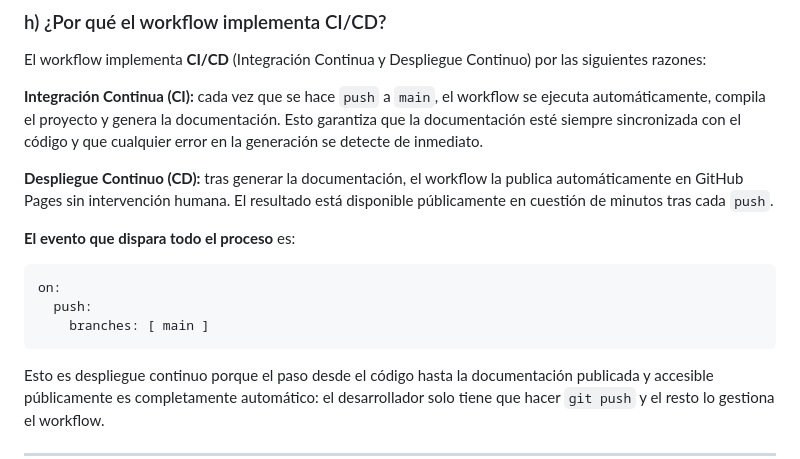
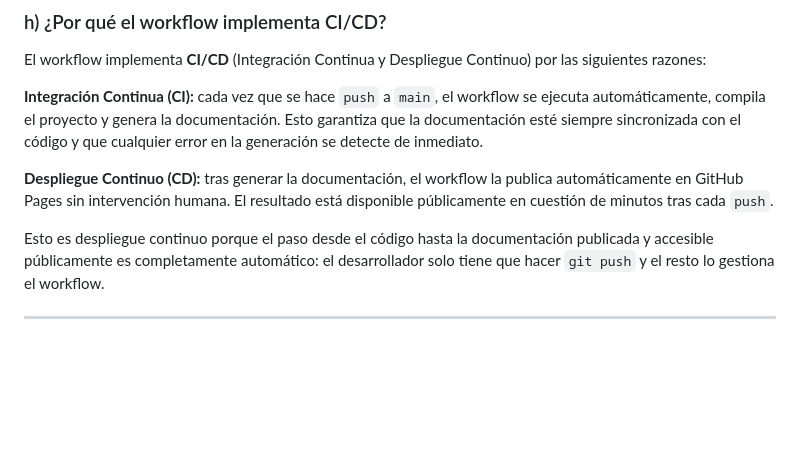
Before and after one commit to Miguel-verdu/practica-DevOps, a Markdown page: README.md, the part around the change. Rendered like a GitHub page; blank space fills up the shorter version.

Commit message:
Update README.md
Removed details about the event that triggers the CI/CD process from the README.

````diff
--- a/README.md
+++ b/README.md
@@ -351,12 +351,6 @@ El workflow implementa **CI/CD** (Integración Continua y Despliegue Continuo) p
 
 **Despliegue Continuo (CD):** tras generar la documentación, el workflow la publica automáticamente en GitHub Pages sin intervención humana. El resultado está disponible públicamente en cuestión de minutos tras cada `push`.
 
-**El evento que dispara todo el proceso** es:
-```yaml
-on:
-  push:
-    branches: [ main ]
-```
 
 Esto es despliegue continuo porque el paso desde el código hasta la documentación publicada y accesible públicamente es completamente automático: el desarrollador solo tiene que hacer `git push` y el resto lo gestiona el workflow.
 
````
